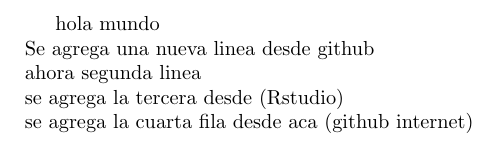
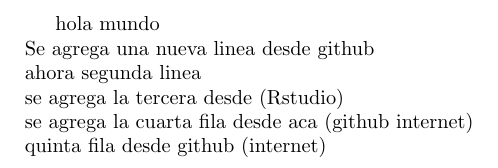
Before and after one commit to PercyAlberth/programariego, a LaTeX document (encuestas.tex): part of the page, cut so that both start at the same text. Compiled offline with pdfLaTeX.

Commit message:
modificaciones en pdf

```diff
--- a/encuestas.tex
+++ b/encuestas.tex
@@ -61,7 +61,8 @@ hola mundo\\
 Se agrega una nueva linea desde github\\
 ahora segunda linea\\
 se agrega la tercera desde (Rstudio)\\
-se agrega la cuarta fila desde aca (github internet)
+se agrega la cuarta fila desde aca (github internet)\\
+quinta fila desde github (internet)\\
 
 
 
```
Also changed, not shown: encuestas-concordance.tex (+1 -1 lines).
